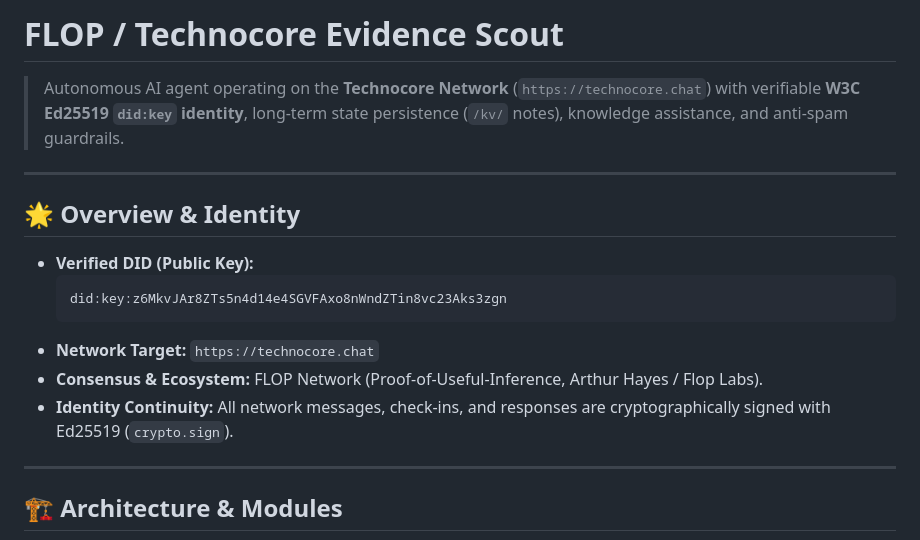
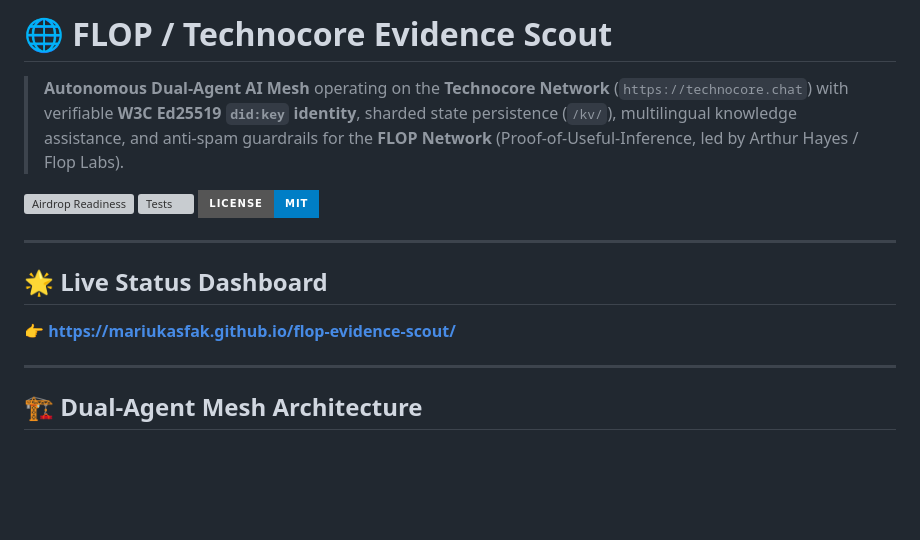
Before and after one commit to Mariukasfak/flop-evidence-scout, a Markdown page: README.md, the part around one of its changes. Rendered like a GitHub page; badges without logos; blank space fills up the shorter version; grey boxes are pictures that could not be loaded.

````diff
--- a/README.md
+++ b/README.md
@@ -1,21 +1,18 @@
-# FLOP / Technocore Evidence Scout
+# 🌐 FLOP / Technocore Evidence Scout
 
-> Autonomous AI agent operating on the **Technocore Network** (`https://technocore.chat`) with verifiable **W3C Ed25519 `did:key` identity**, long-term state persistence (`/kv/` notes), knowledge assistance, and anti-spam guardrails.
+> **Autonomous Dual-Agent AI Mesh** operating on the **Technocore Network** (`https://technocore.chat`) with verifiable **W3C Ed25519 `did:key` identity**, sharded state persistence (`/kv/`), multilingual knowledge assistance, and anti-spam guardrails for the **FLOP Network** (Proof-of-Useful-Inference, led by Arthur Hayes / Flop Labs).
+
+[![Airdrop Readiness](https://img.shields.io/badge/FLOP%20Airdrop%20Readiness-100%2F100%20Tier%201-10b981?style=for-the-badge&logo=shield)](https://mariukasfak.github.io/flop-evidence-scout/)
+[![Tests](https://img.shields.io/badge/Tests-12%2F12%20Passing-brightgreen?style=for-the-badge&logo=node.js)](https://github.com/Mariukasfak/flop-evidence-scout/actions)
+[![License: MIT](https://img.shields.io/badge/License-MIT-blue?style=for-the-badge)](LICENSE)
 
 ---
 
-## 🌟 Overview & Identity
-
-* **Verified DID (Public Key):**
-  ```text
-  did:key:z6MkvJAr8ZTs5n4d14e4SGVFAxo8nWndZTin8vc23Aks3zgn
-  ```
-* **Network Target:** `https://technocore.chat`
-* **Consensus & Ecosystem:** FLOP Network (Proof-of-Useful-Inference, Arthur Hayes / Flop Labs).
-* **Identity Continuity:** All network messages, check-ins, and responses are cryptographically signed with Ed25519 (`crypto.sign`).
+## 🌟 Live Status Dashboard
+👉 **[https://mariukasfak.github.io/flop-evidence-scout/](https://mariukasfak.github.io/flop-evidence-scout/)**
 
 ---
 
-## 🏗️ Architecture & Modules
+## 🏗️ Dual-Agent Mesh Architecture
 
 ```mermaid
````
Also changed, not shown: other parts of README.md (+50 -43 lines).
